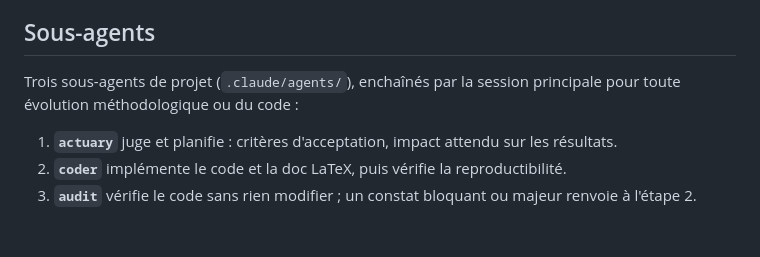
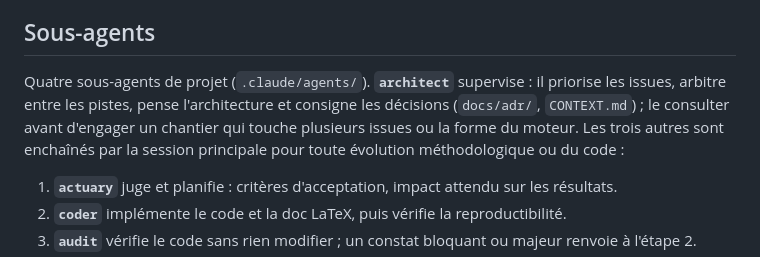
Before and after one commit to Gerard-Garey/outil_usp, a Markdown page: CLAUDE.md, the part around the change. GitHub-like rendering; blank space fills up the shorter version.

```diff
--- a/CLAUDE.md
+++ b/CLAUDE.md
@@ -74,7 +74,7 @@ Document unique (~5 700 lignes) qui doit rester synchronisé avec le code : noms
 
 ## Sous-agents
 
-Trois sous-agents de projet (`.claude/agents/`), enchaînés par la session principale pour toute évolution méthodologique ou du code :
+Quatre sous-agents de projet (`.claude/agents/`). **`architect`** supervise : il priorise les issues, arbitre entre les pistes, pense l'architecture et consigne les décisions (`docs/adr/`, `CONTEXT.md`) ; le consulter avant d'engager un chantier qui touche plusieurs issues ou la forme du moteur. Les trois autres sont enchaînés par la session principale pour toute évolution méthodologique ou du code :
 
 1. **`actuary`** juge et planifie : critères d'acceptation, impact attendu sur les résultats.
 2. **`coder`** implémente le code et la doc LaTeX, puis vérifie la reproductibilité.
```
Also changed, not shown: .claude/agents/architect.md (added, +48 -0 lines), README.md (+2 -1 lines).
